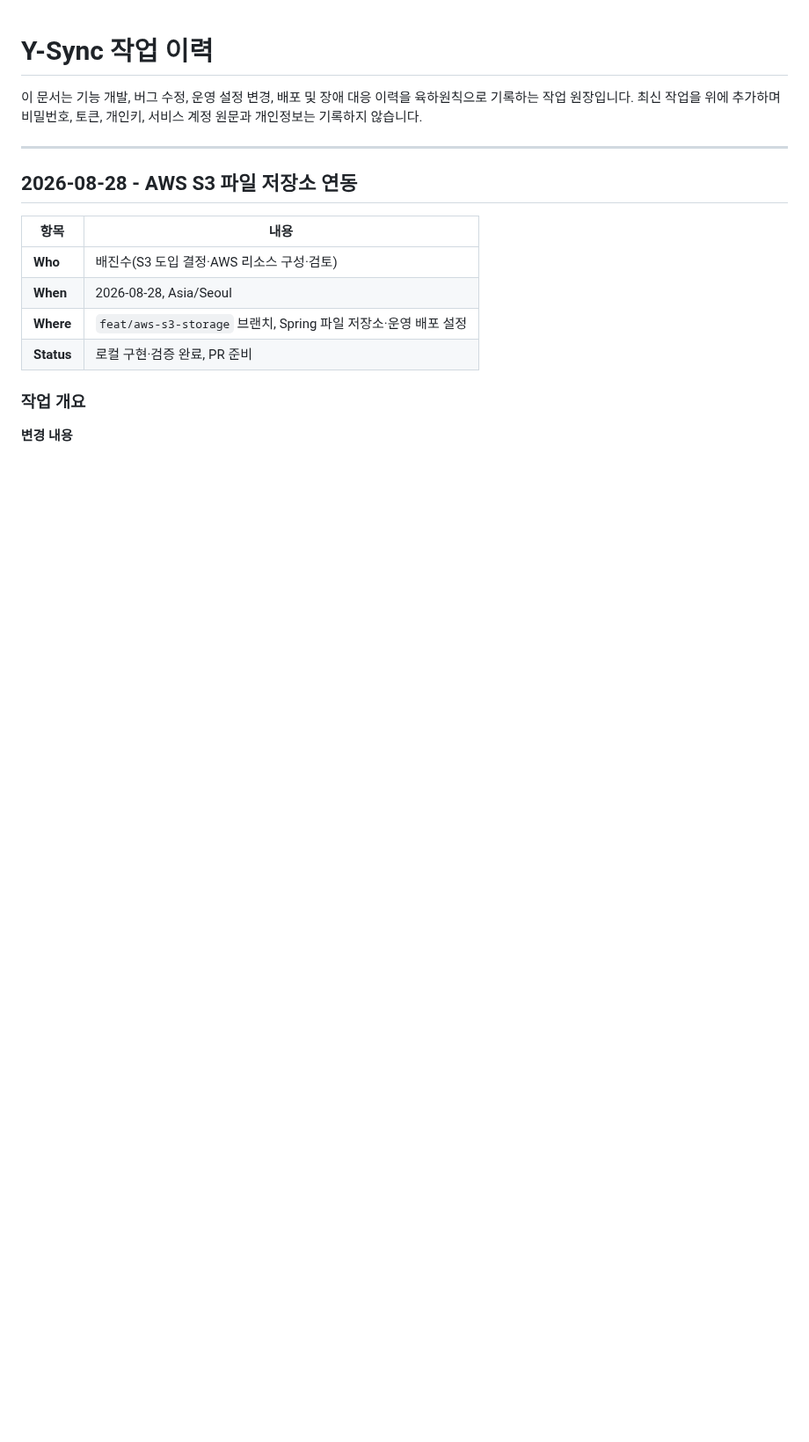
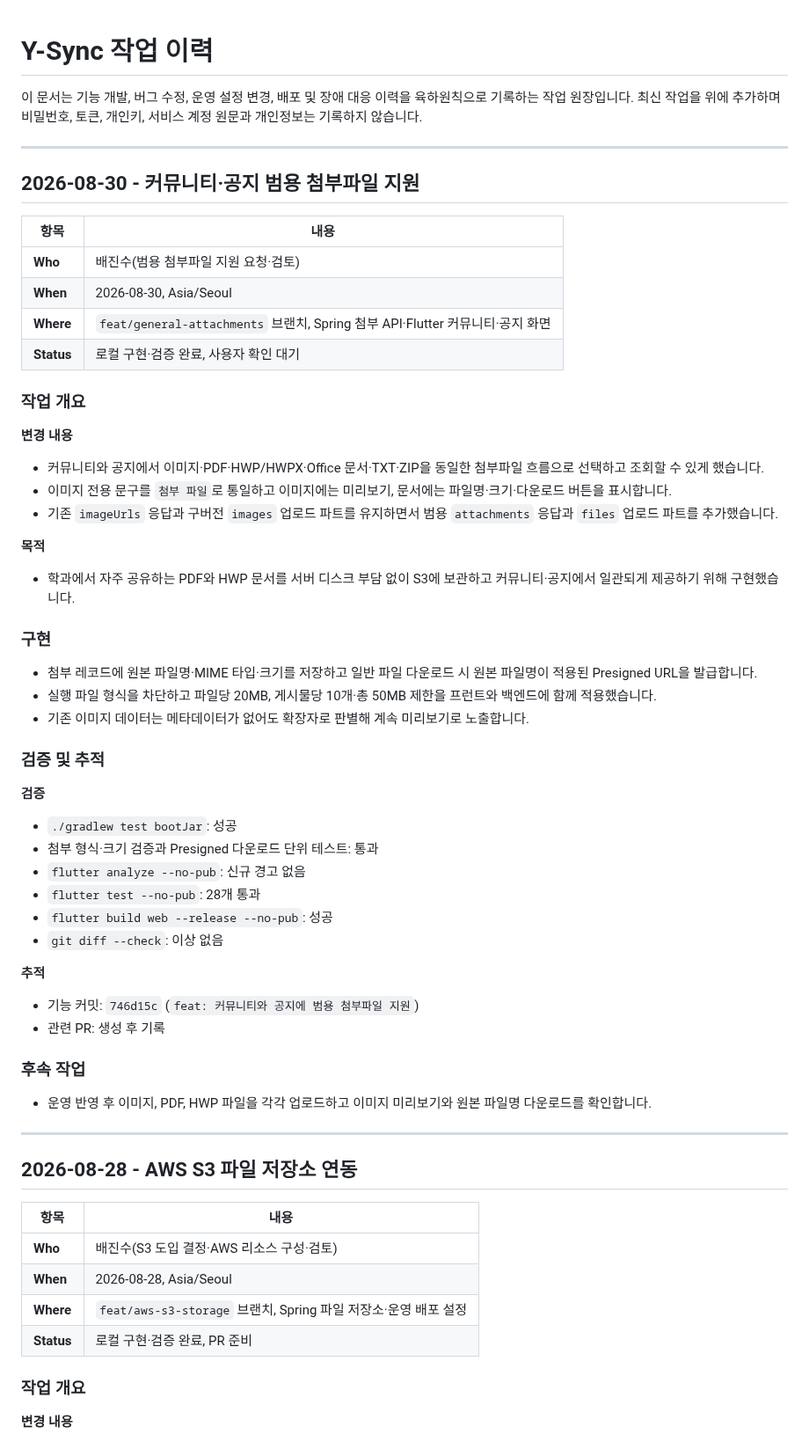
Before and after one commit to JinsuBae2/y-sync, a Markdown page: docs/WORK_LOG.md, the part around the change. Shown at 88% size. Drawn GitHub-style; blank space fills up the shorter version.

Commit message:
docs: 범용 첨부파일 운영 기준 기록

```diff
--- a/docs/WORK_LOG.md
+++ b/docs/WORK_LOG.md
@@ -1,6 +1,55 @@
 # Y-Sync 작업 이력
 
 이 문서는 기능 개발, 버그 수정, 운영 설정 변경, 배포 및 장애 대응 이력을 육하원칙으로 기록하는 작업 원장입니다. 최신 작업을 위에 추가하며 비밀번호, 토큰, 개인키, 서비스 계정 원문과 개인정보는 기록하지 않습니다.
+
+---
+
+## 2026-08-30 - 커뮤니티·공지 범용 첨부파일 지원
+
+| 항목 | 내용 |
+|---|---|
+| **Who** | 배진수(범용 첨부파일 지원 요청·검토) |
+| **When** | 2026-08-30, Asia/Seoul |
+| **Where** | `feat/general-attachments` 브랜치, Spring 첨부 API·Flutter 커뮤니티·공지 화면 |
+| **Status** | 로컬 구현·검증 완료, 사용자 확인 대기 |
+
+### **작업 개요**
+
+**변경 내용**
+
+- 커뮤니티와 공지에서 이미지·PDF·HWP/HWPX·Office 문서·TXT·ZIP을 동일한 첨부파일 흐름으로 선택하고 조회할 수 있게 했습니다.
+- 이미지 전용 문구를 `첨부 파일`로 통일하고 이미지에는 미리보기, 문서에는 파일명·크기·다운로드 버튼을 표시합니다.
+- 기존 `imageUrls` 응답과 구버전 `images` 업로드 파트를 유지하면서 범용 `attachments` 응답과 `files` 업로드 파트를 추가했습니다.
+
+**목적**
+
+- 학과에서 자주 공유하는 PDF와 HWP 문서를 서버 디스크 부담 없이 S3에 보관하고 커뮤니티·공지에서 일관되게 제공하기 위해 구현했습니다.
+
+### **구현**
+
+- 첨부 레코드에 원본 파일명·MIME 타입·크기를 저장하고 일반 파일 다운로드 시 원본 파일명이 적용된 Presigned URL을 발급합니다.
+- 실행 파일 형식을 차단하고 파일당 20MB, 게시물당 10개·총 50MB 제한을 프런트와 백엔드에 함께 적용했습니다.
+- 기존 이미지 데이터는 메타데이터가 없어도 확장자로 판별해 계속 미리보기로 노출합니다.
+
+### **검증 및 추적**
+
+**검증**
+
+- `./gradlew test bootJar`: 성공
+- 첨부 형식·크기 검증과 Presigned 다운로드 단위 테스트: 통과
+- `flutter analyze --no-pub`: 신규 경고 없음
+- `flutter test --no-pub`: 28개 통과
+- `flutter build web --release --no-pub`: 성공
+- `git diff --check`: 이상 없음
+
+**추적**
+
+- 기능 커밋: `746d15c` (`feat: 커뮤니티와 공지에 범용 첨부파일 지원`)
+- 관련 PR: 생성 후 기록
+
+### **후속 작업**
+
+- 운영 반영 후 이미지, PDF, HWP 파일을 각각 업로드하고 이미지 미리보기와 원본 파일명 다운로드를 확인합니다.
 
 ---
 
```
Also changed, not shown: docs/ARCHITECTURE.md (+3 -0 lines).
